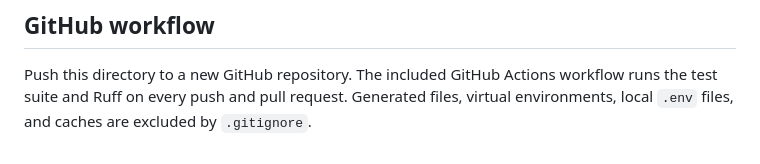
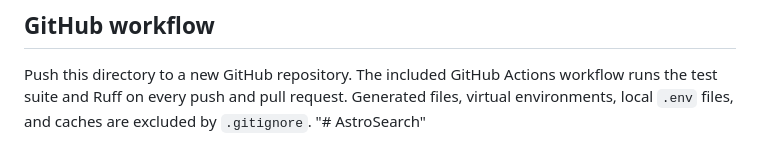
Before and after one commit to VatsalDesai152/AstroSearch, a Markdown page: README.md, the part around the change. Drawn GitHub-style.

```diff
--- a/README.md
+++ b/README.md
@@ -121,3 +121,4 @@ Push this directory to a new GitHub repository. The included GitHub Actions
 workflow runs the test suite and Ruff on every push and pull request. Generated
 files, virtual environments, local `.env` files, and caches are excluded by
 `.gitignore`.
+"# AstroSearch"
```
